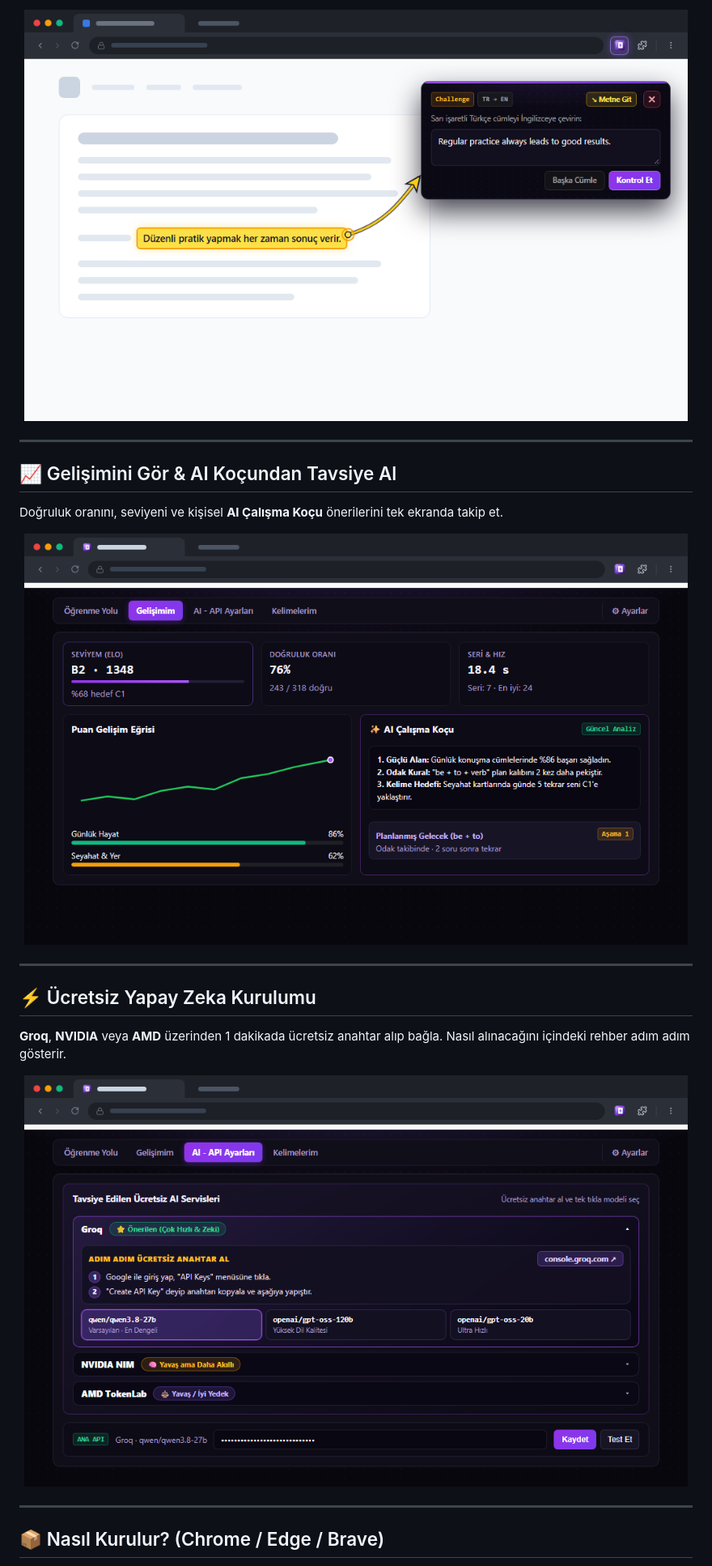
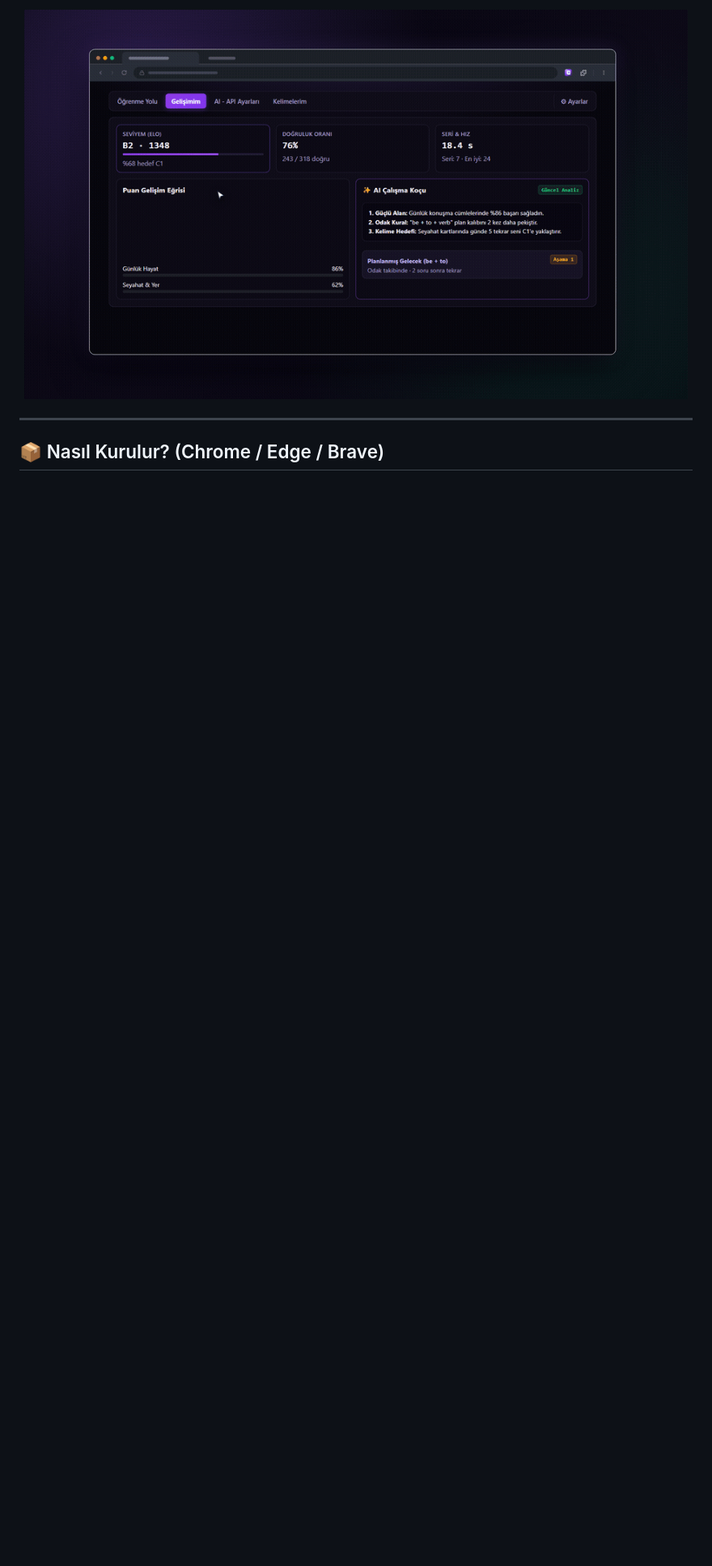
Before and after one commit to gitcodeci19/easylang, a Markdown page: README.md, the part around one of its changes. Shown at 81% size. GitHub-like rendering; pictures changed too: docs/gifs/04-progress-coach-setup.gif (added); blank space fills up the shorter version.

```diff
--- a/README.md
+++ b/README.md
@@ -41,26 +41,6 @@ Herhangi bir web sayfasında tek tıkla cümle seç, ok işaretiyle direkt kutuy
 
 <p align="center">
-  <img src="docs/screenshots/03-browser-challenge-mode.png" alt="Web sayfasında sarı işaretli cümle ve Challenge çeviri kutusu" width="820" />
-</p>
-
----
-
-## 📈 Gelişimini Gör & AI Koçundan Tavsiye Al
-
-Doğruluk oranını, seviyeni ve kişisel **AI Çalışma Koçu** önerilerini tek ekranda takip et.
-
-<p align="center">
-  <img src="docs/screenshots/05-browser-progress-coach.png" alt="Gelişimim paneli ve AI Çalışma Koçu" width="820" />
-</p>
-
----
-
-## ⚡ Ücretsiz Yapay Zeka Kurulumu
-
-**Groq**, **NVIDIA** veya **AMD** üzerinden 1 dakikada ücretsiz anahtar alıp bağla. Nasıl alınacağını içindeki rehber adım adım gösterir.
-
-<p align="center">
-  <img src="docs/screenshots/06-browser-ai-setup.png" alt="Ücretsiz AI API kurulum rehberi" width="820" />
+  <img src="docs/gifs/04-progress-coach-setup.gif" alt="Gelişimim paneli, AI Çalışma Koçu ve ücretsiz Groq API kurulum adımları" width="820" />
 </p>
 
 ---
```
Also changed, not shown: other parts of README.md (+16 -10 lines), README.en.md (+17 -31 lines), docs/gifs/01-auto-exposure-ai.gif (added), docs/gifs/02-mistake-focus-loop.gif (added), docs/gifs/03-popup-challenge-flow.gif (added).
